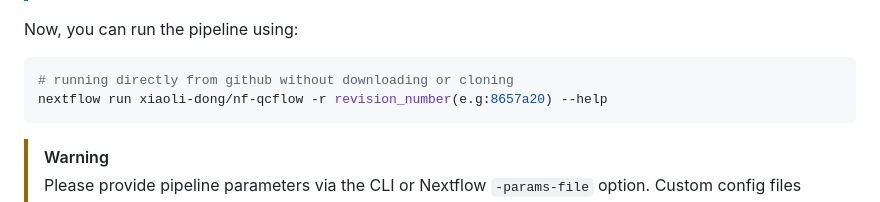
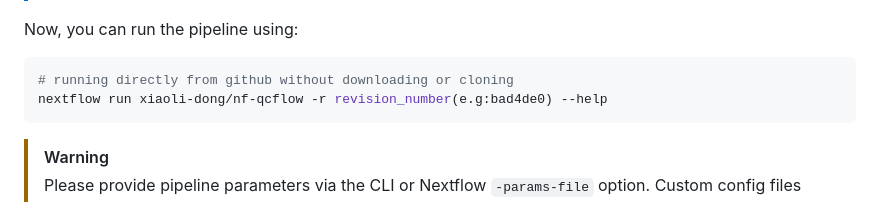
Before and after one commit to xiaoli-dong/nf-qcflow, a Markdown page: README.md, the part around the change. GitHub-like rendering.

````diff
--- a/README.md
+++ b/README.md
@@ -50,7 +50,7 @@ Now, you can run the pipeline using:
 
 ```bash
 # running directly from github without downloading or cloning
-nextflow run xiaoli-dong/nf-qcflow -r revision_number(e.g:8657a20) --help
+nextflow run xiaoli-dong/nf-qcflow -r revision_number(e.g:bad4de0) --help
 ```
 
 > [!WARNING]
````
